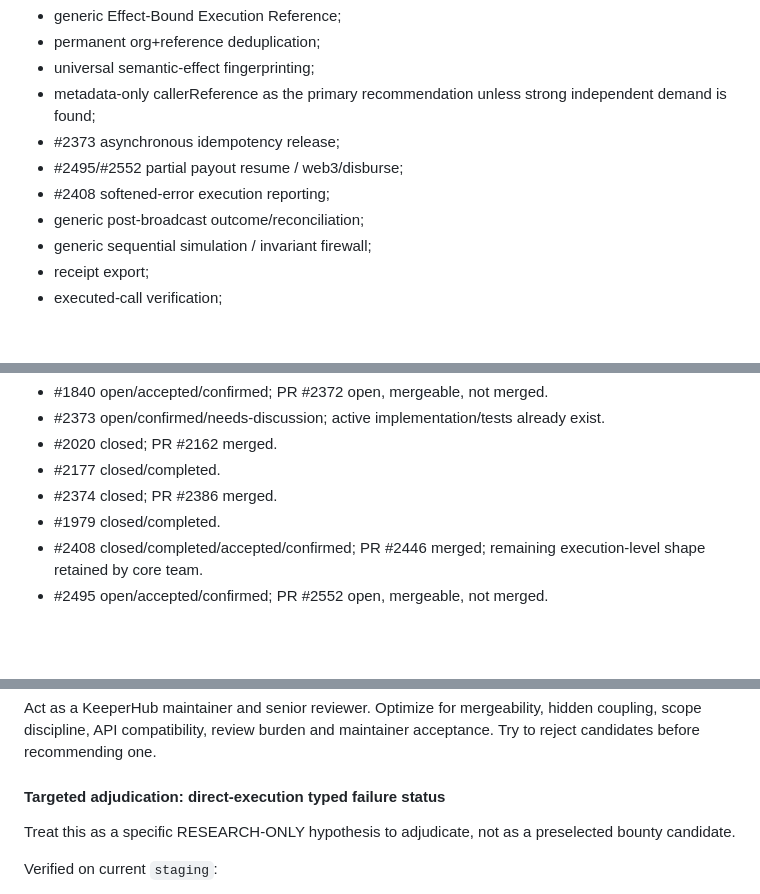
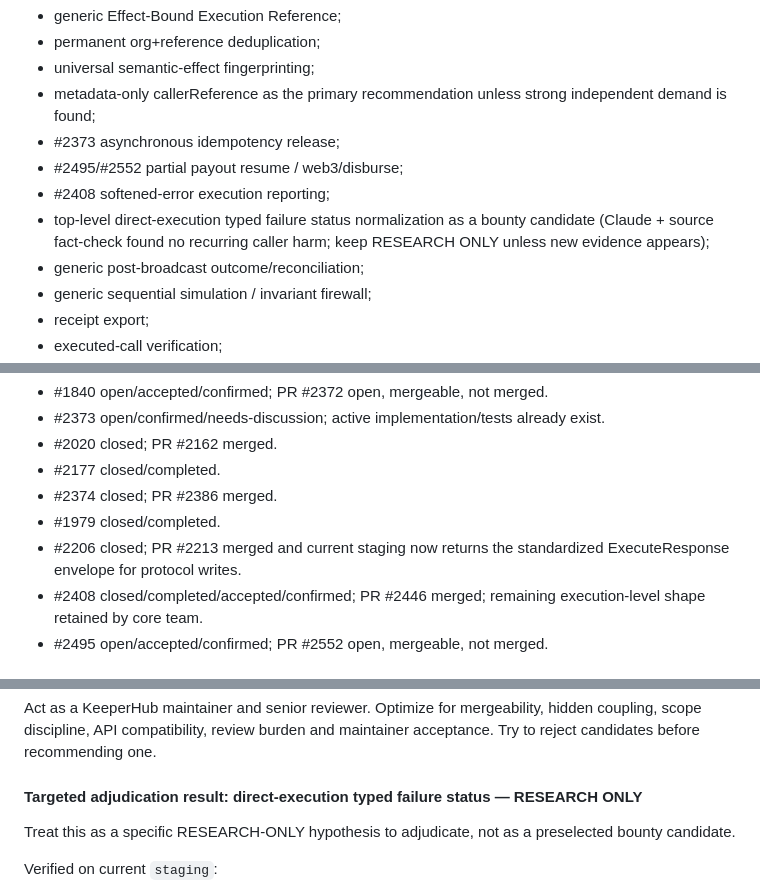
Before and after one commit to Faadil1/tender, a Markdown page: docs/KEEPERHUB-WHITESPACE-MULTI-LLM-PACKET.md, 3 parts joined by grey strips. Drawn GitHub-style; blank space fills up the shorter version.

Commit message:
research: lock Claude typed-status no-go

```diff
--- a/docs/KEEPERHUB-WHITESPACE-MULTI-LLM-PACKET.md
+++ b/docs/KEEPERHUB-WHITESPACE-MULTI-LLM-PACKET.md
@@ -36,6 +36,7 @@ Do NOT rescue or re-propose these unless you can prove current repo state change
 - #2373 asynchronous idempotency release;
 - #2495/#2552 partial payout resume / web3/disburse;
 - #2408 softened-error execution reporting;
+- top-level direct-execution typed failure status normalization as a bounty candidate (Claude + source fact-check found no recurring caller harm; keep RESEARCH ONLY unless new evidence appears);
 - generic post-broadcast outcome/reconciliation;
 - generic sequential simulation / invariant firewall;
 - receipt export;
@@ -54,6 +55,7 @@ Known verified state:
 - #2177 closed/completed.
 - #2374 closed; PR #2386 merged.
 - #1979 closed/completed.
+- #2206 closed; PR #2213 merged and current staging now returns the standardized ExecuteResponse envelope for protocol writes.
 - #2408 closed/completed/accepted/confirmed; PR #2446 merged; remaining execution-level shape retained by core team.
 - #2495 open/accepted/confirmed; PR #2552 open, mergeable, not merged.
 
@@ -111,7 +113,7 @@ Act as a KeeperHub maintainer and senior reviewer.
 Optimize for mergeability, hidden coupling, scope discipline, API compatibility, review burden and maintainer acceptance.
 Try to reject candidates before recommending one.
 
-#### Targeted adjudication: direct-execution typed failure status
+#### Targeted adjudication result: direct-execution typed failure status — RESEARCH ONLY
 
 Treat this as a specific RESEARCH-ONLY hypothesis to adjudicate, not as a preselected bounty candidate.
 
```
Also changed, not shown: other parts of docs/KEEPERHUB-WHITESPACE-MULTI-LLM-PACKET.md (+2 -0 lines).
